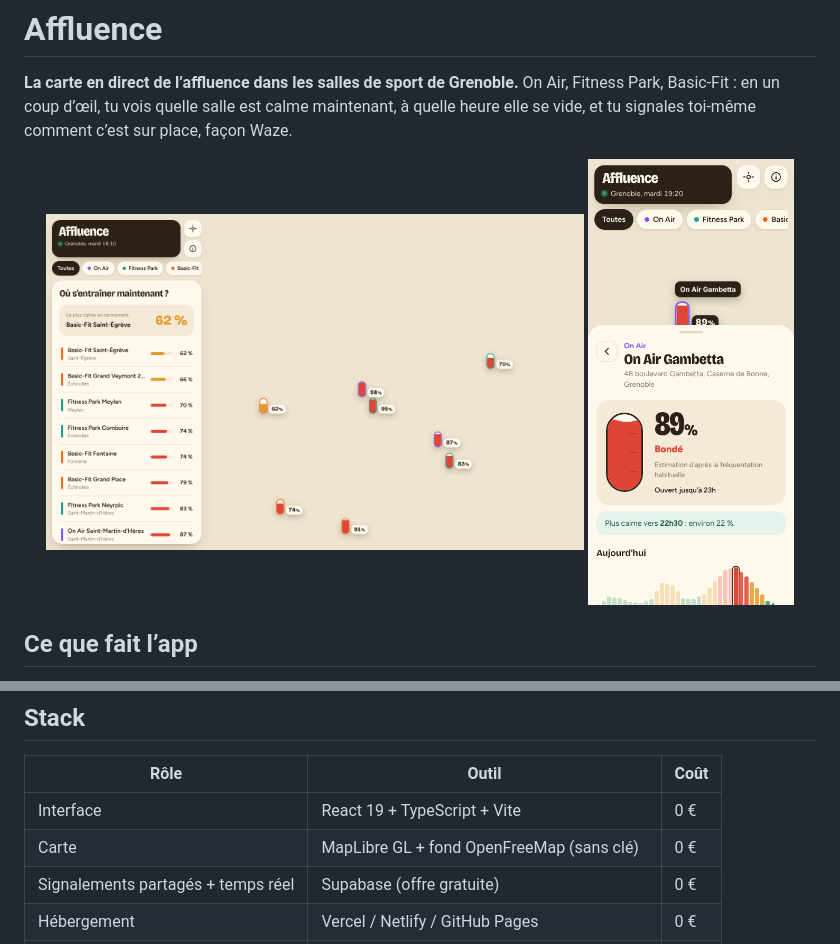
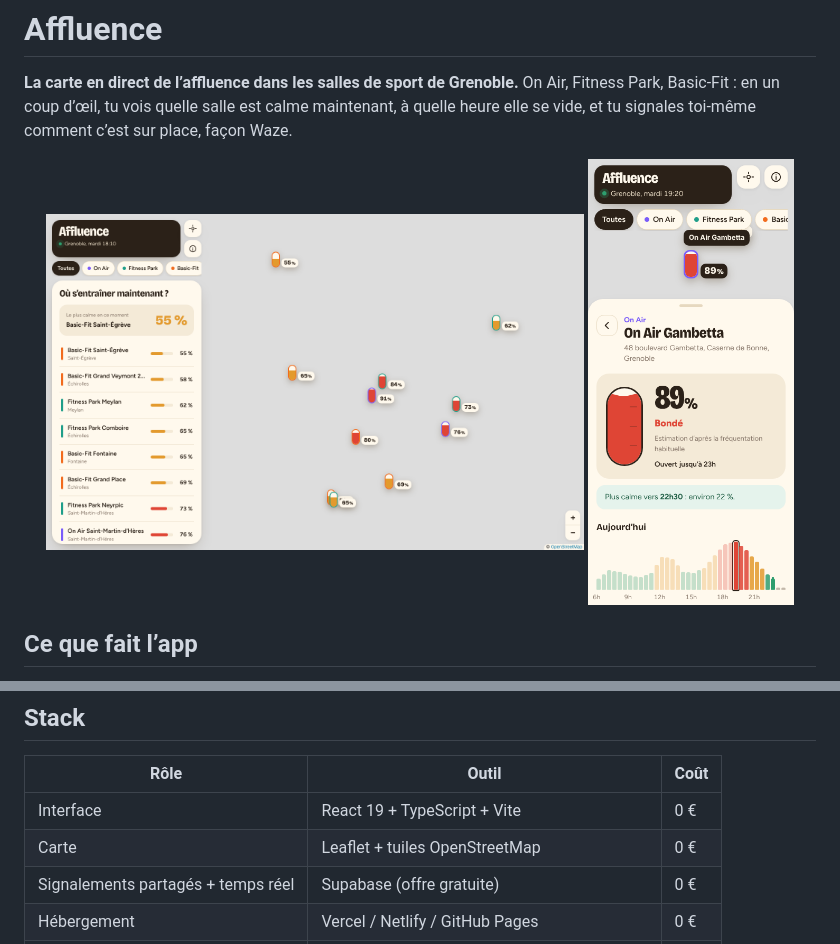
Before and after one commit to mouadelkbabty/affluence, a Markdown page: README.md, 2 parts joined by grey strips. Drawn GitHub-style; pictures changed too: docs/apercu-desktop.png, docs/apercu-mobile.png.

Commit message:
Carte Leaflet + OpenStreetMap à la place de MapLibre

```diff
--- a/README.md
+++ b/README.md
@@ -30,7 +30,7 @@ Le calcul est dans [`src/lib/occupancy.ts`](src/lib/occupancy.ts) et testé dans
 | Rôle | Outil | Coût |
 |---|---|---|
 | Interface | React 19 + TypeScript + Vite | 0 € |
-| Carte | MapLibre GL + fond OpenFreeMap (sans clé) | 0 € |
+| Carte | Leaflet + tuiles OpenStreetMap | 0 € |
 | Signalements partagés + temps réel | Supabase (offre gratuite) | 0 € |
 | Hébergement | Vercel / Netlify / GitHub Pages | 0 € |
 | Polices | Bricolage Grotesque, Figtree (auto-hébergées) | 0 € |
```
Also changed, not shown: 5 other files.
